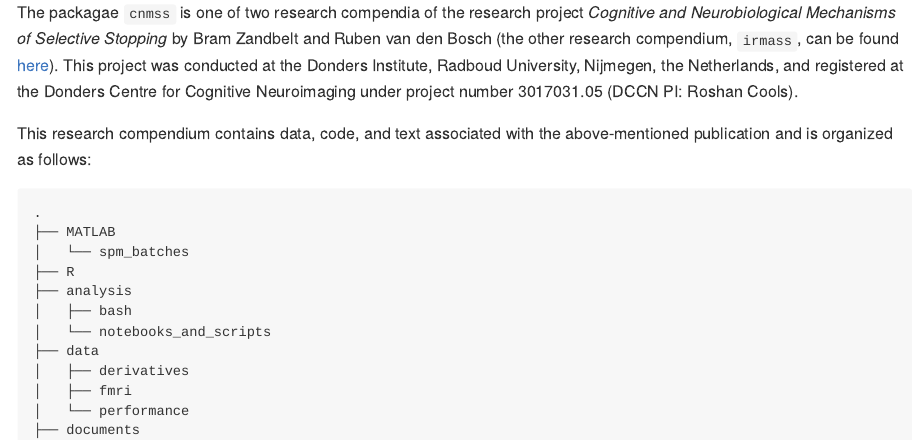
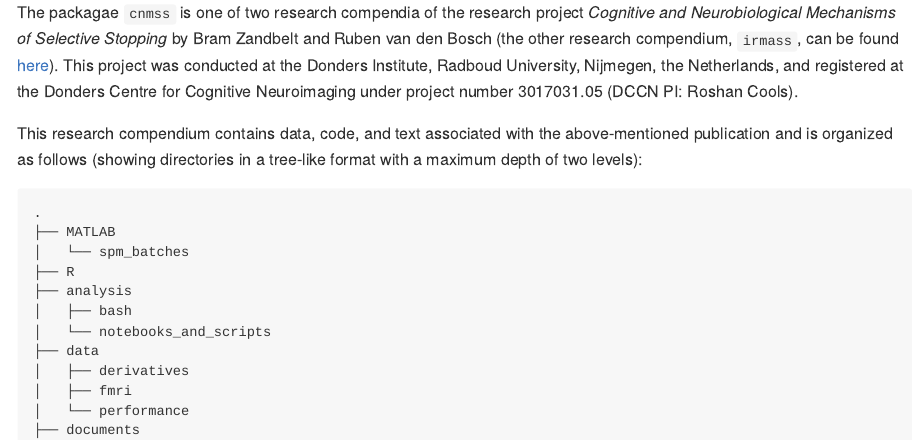
Before and after one commit to bramzandbelt/cnmss, an R Markdown document (README.Rmd): the page in a window 1100 px wide, from 680 px down. Rendered offline with R 4.5, knitr and Pandoc, with nearby package versions; badge pictures from the web are left out.

Commit message:
Clarify what tree is showing

````diff
--- a/README.Rmd
+++ b/README.Rmd
@@ -45,7 +45,7 @@ TBA
 
 The packagae `cnmss` is one of two research compendia of the research project _Cognitive and Neurobiological Mechanisms of Selective Stopping_ by Bram Zandbelt and Ruben van den Bosch (the other research compendium, `irmass`, can be found [here](github.com/bramzandbelt/irmass)). This project was conducted at the Donders Institute, Radboud University, Nijmegen, the Netherlands, and registered at the Donders Centre for Cognitive Neuroimaging under project number 3017031.05 (DCCN PI: Roshan Cools).
 
-This research compendium contains data, code, and text associated with the above-mentioned publication and is organized as follows:
+This research compendium contains data, code, and text associated with the above-mentioned publication and is organized as follows (showing directories in a tree-like format with a maximum depth of two levels):
 
 
 ```
````
